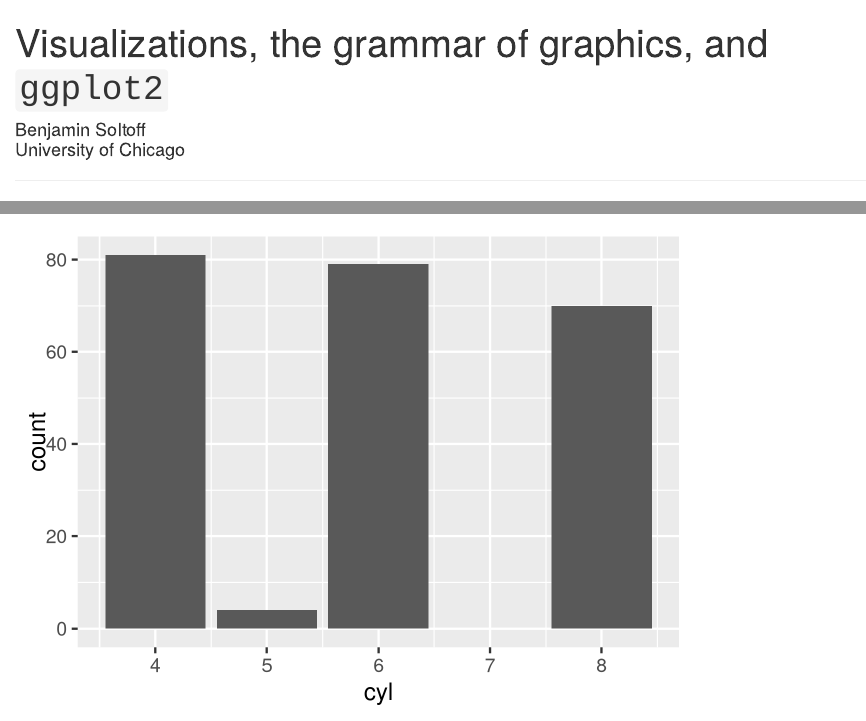
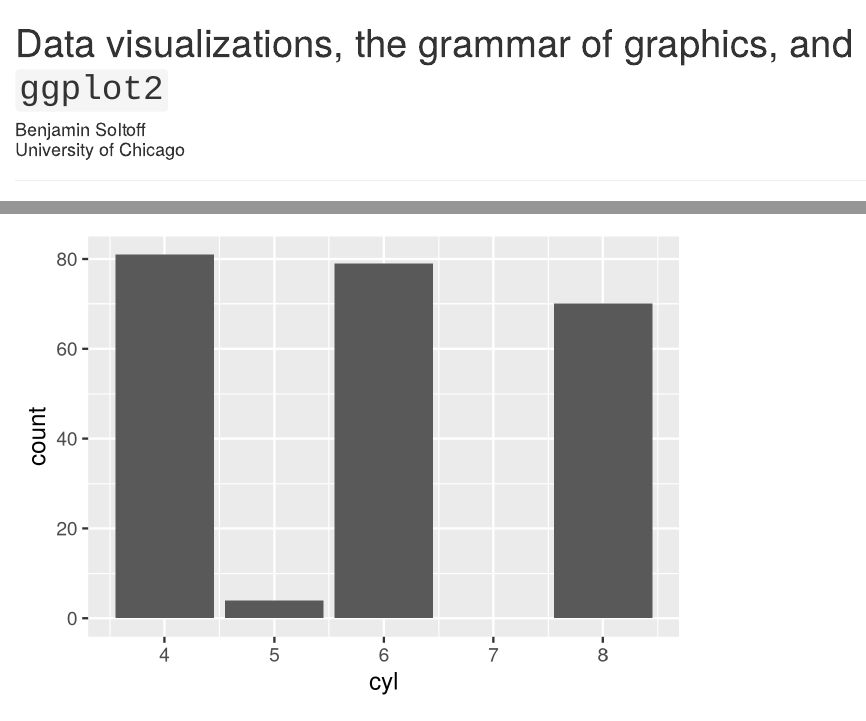
Before and after one commit to bensoltoff/gg-viz, an R Markdown document (slides.Rmd): the page in a window 1100 px wide, from its top, and a second part further down, joined at a grey line. Rendered offline with R 4.5, knitr and Pandoc, with nearby package versions; drawn as R Markdown's standard HTML page in place of the format the file asks for; some code elsewhere in the file could not run offline.

Commit message:
Change talk title

```diff
--- a/slides.Rmd
+++ b/slides.Rmd
@@ -1,5 +1,5 @@
 ---
-title: "Visualizations, the grammar of graphics, and `ggplot2`"
+title: "Data visualizations, the grammar of graphics, and `ggplot2`"
 author: |
   | Benjamin Soltoff
   | University of Chicago
```
Also changed, not shown: README.md.
